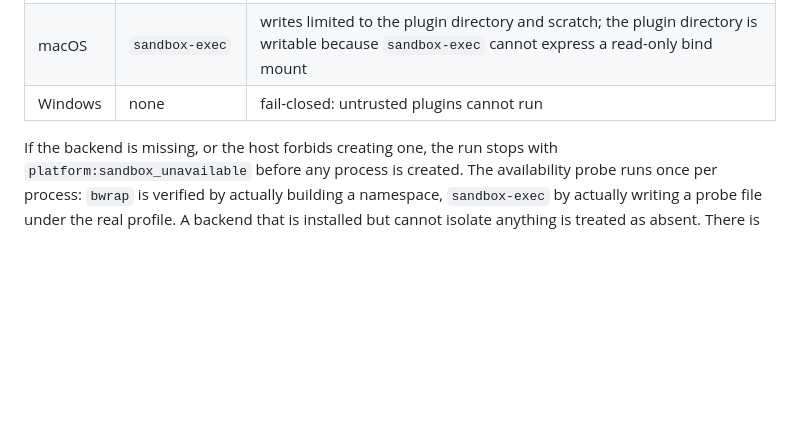
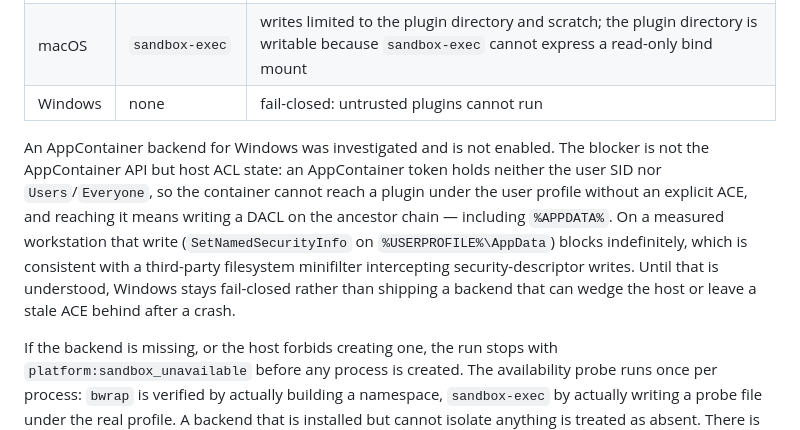
Before and after one commit to wykserdex/wedra, a Markdown page: SECURITY.md, the part around the change. Drawn GitHub-style; blank space fills up the shorter version.

Commit message:
docs: record why the Windows AppContainer backend stays disabled

```diff
--- a/SECURITY.md
+++ b/SECURITY.md
@@ -44,6 +44,17 @@ only runs inside an OS-level sandbox. A `untrusted` plugin may not declare
 | macOS | `sandbox-exec` | writes limited to the plugin directory and scratch; the plugin directory is writable because `sandbox-exec` cannot express a read-only bind mount |
 | Windows | none | fail-closed: untrusted plugins cannot run |
 
+An AppContainer backend for Windows was investigated and is not enabled. The
+blocker is not the AppContainer API but host ACL state: an AppContainer token
+holds neither the user SID nor `Users`/`Everyone`, so the container cannot reach
+a plugin under the user profile without an explicit ACE, and reaching it means
+writing a DACL on the ancestor chain — including `%APPDATA%`. On a measured
+workstation that write (`SetNamedSecurityInfo` on `%USERPROFILE%\AppData`) blocks
+indefinitely, which is consistent with a third-party filesystem minifilter
+intercepting security-descriptor writes. Until that is understood, Windows
+stays fail-closed rather than shipping a backend that can wedge the host or
+leave a stale ACE behind after a crash.
+
 If the backend is missing, or the host forbids creating one, the run stops
 with `platform:sandbox_unavailable` before any process is created. The
 availability probe runs once per process: `bwrap` is verified by actually
```
